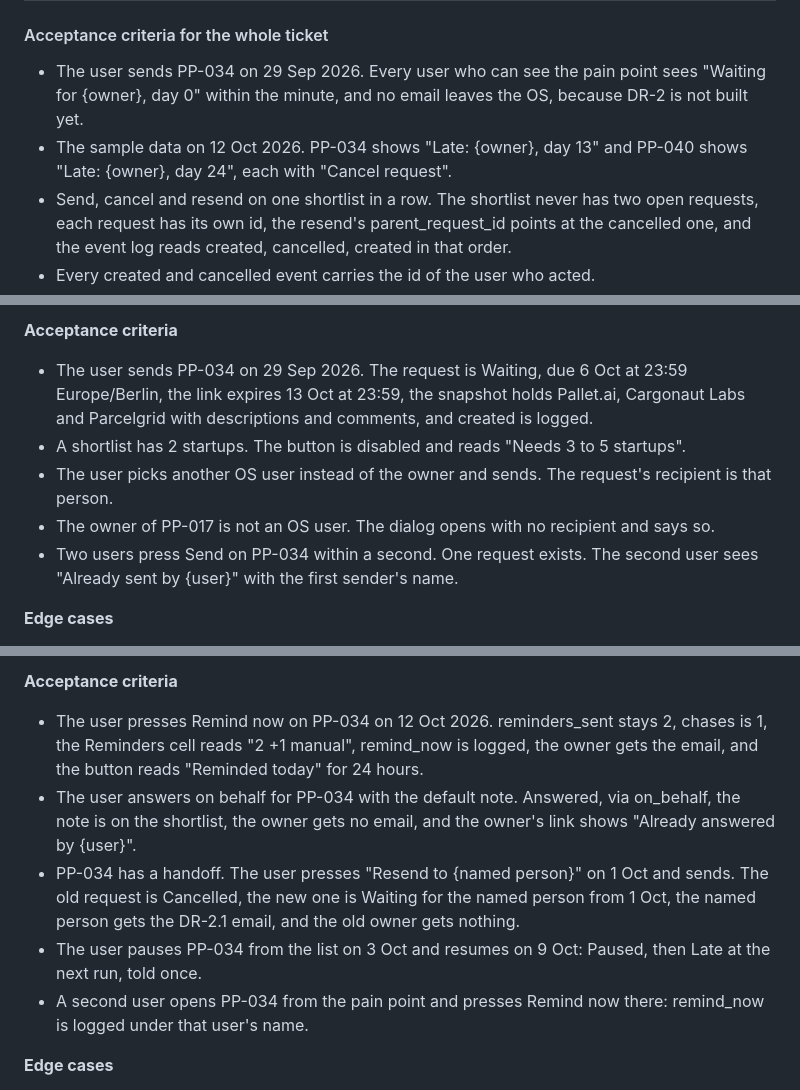
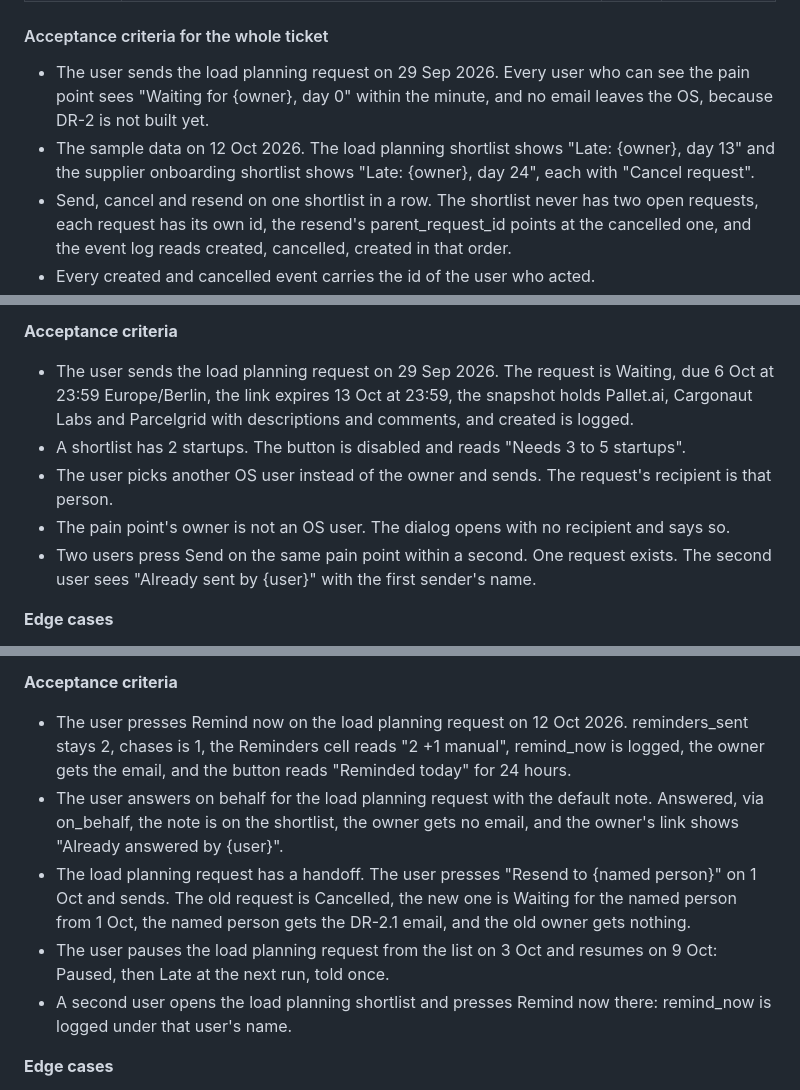
Before and after one commit to IamDejman/glassdollar-casestudy-ayodeji, a Markdown page: TICKETS.md, 3 parts joined by grey strips. Rendered like a GitHub page.

Commit message:
Brief: plainer wording throughout; tickets: pain point ids replaced with the pain point names (#38)

```diff
--- a/TICKETS.md
+++ b/TICKETS.md
@@ -96,8 +96,8 @@ Writes: id, shortlist_id, pain_point_id, sender_id, recipient_id, parent_request
 
 #### Acceptance criteria for the whole ticket
 
-- The user sends PP-034 on 29 Sep 2026. Every user who can see the pain point sees "Waiting for {owner}, day 0" within the minute, and no email leaves the OS, because DR-2 is not built yet.
-- The sample data on 12 Oct 2026. PP-034 shows "Late: {owner}, day 13" and PP-040 shows "Late: {owner}, day 24", each with "Cancel request".
+- The user sends the load planning request on 29 Sep 2026. Every user who can see the pain point sees "Waiting for {owner}, day 0" within the minute, and no email leaves the OS, because DR-2 is not built yet.
+- The sample data on 12 Oct 2026. The load planning shortlist shows "Late: {owner}, day 13" and the supplier onboarding shortlist shows "Late: {owner}, day 24", each with "Cancel request".
 - Send, cancel and resend on one shortlist in a row. The shortlist never has two open requests, each request has its own id, the resend's parent_request_id points at the cancelled one, and the event log reads created, cancelled, created in that order.
 - Every created and cancelled event carries the id of the user who acted.
 
@@ -116,11 +116,11 @@ Writes: id, shortlist_id, pain_point_id, sender_id, recipient_id, parent_request
 
 **Acceptance criteria**
 
-- The user sends PP-034 on 29 Sep 2026. The request is Waiting, due 6 Oct at 23:59 Europe/Berlin, the link expires 13 Oct at 23:59, the snapshot holds Pallet.ai, Cargonaut Labs and Parcelgrid with descriptions and comments, and created is logged.
+- The user sends the load planning request on 29 Sep 2026. The request is Waiting, due 6 Oct at 23:59 Europe/Berlin, the link expires 13 Oct at 23:59, the snapshot holds Pallet.ai, Cargonaut Labs and Parcelgrid with descriptions and comments, and created is logged.
 - A shortlist has 2 startups. The button is disabled and reads "Needs 3 to 5 startups".
 - The user picks another OS user instead of the owner and sends. The request's recipient is that person.
-- The owner of PP-017 is not an OS user. The dialog opens with no recipient and says so.
-- Two users press Send on PP-034 within a second. One request exists. The second user sees "Already sent by {user}" with the first sender's name.
+- The pain point's owner is not an OS user. The dialog opens with no recipient and says so.
+- Two users press Send on the same pain point within a second. One request exists. The second user sees "Already sent by {user}" with the first sender's name.
 
 **Edge cases**
 
@@ -518,11 +518,11 @@ Writes: chases, via on_behalf. Events: remind_now, answered with via on_behalf.
 
 **Acceptance criteria**
 
-- The user presses Remind now on PP-034 on 12 Oct 2026. reminders_sent stays 2, chases is 1, the Reminders cell reads "2 +1 manual", remind_now is logged, the owner gets the email, and the button reads "Reminded today" for 24 hours.
-- The user answers on behalf for PP-034 with the default note. Answered, via on_behalf, the note is on the shortlist, the owner gets no email, and the owner's link shows "Already answered by {user}".
-- PP-034 has a handoff. The user presses "Resend to {named person}" on 1 Oct and sends. The old request is Cancelled, the new one is Waiting for the named person from 1 Oct, the named person gets the DR-2.1 email, and the old owner gets nothing.
-- The user pauses PP-034 from the list on 3 Oct and resumes on 9 Oct: Paused, then Late at the next run, told once.
-- A second user opens PP-034 from the pain point and presses Remind now there: remind_now is logged under that user's name.
+- The user presses Remind now on the load planning request on 12 Oct 2026. reminders_sent stays 2, chases is 1, the Reminders cell reads "2 +1 manual", remind_now is logged, the owner gets the email, and the button reads "Reminded today" for 24 hours.
+- The user answers on behalf for the load planning request with the default note. Answered, via on_behalf, the note is on the shortlist, the owner gets no email, and the owner's link shows "Already answered by {user}".
+- The load planning request has a handoff. The user presses "Resend to {named person}" on 1 Oct and sends. The old request is Cancelled, the new one is Waiting for the named person from 1 Oct, the named person gets the DR-2.1 email, and the old owner gets nothing.
+- The user pauses the load planning request from the list on 3 Oct and resumes on 9 Oct: Paused, then Late at the next run, told once.
+- A second user opens the load planning shortlist and presses Remind now there: remind_now is logged under that user's name.
 
 **Edge cases**
 
```
Also changed, not shown: other parts of TICKETS.md (+19 -19 lines), PRODUCT-BRIEF.md (+16 -16 lines).
